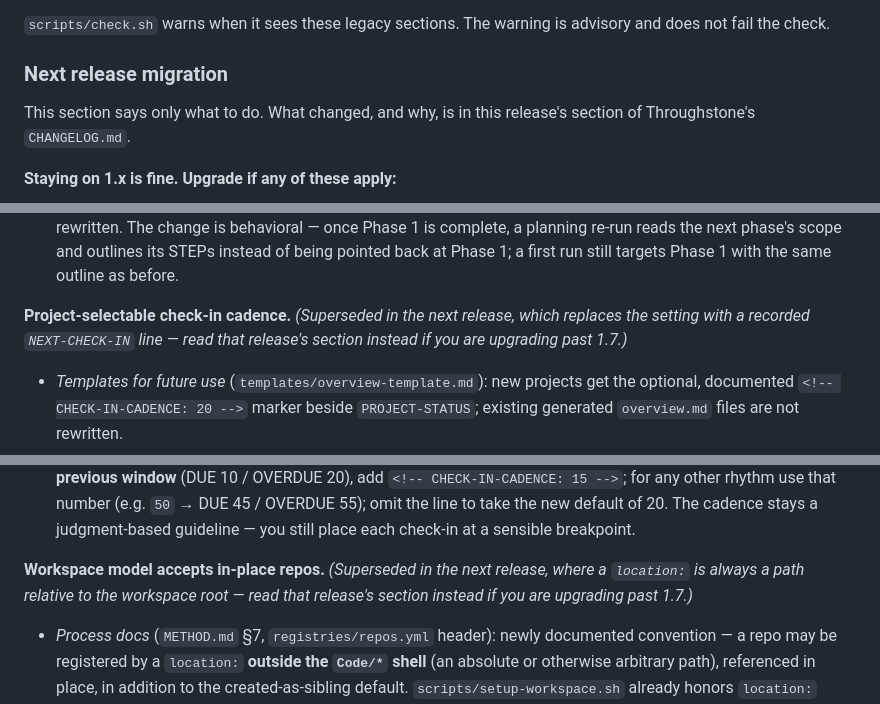
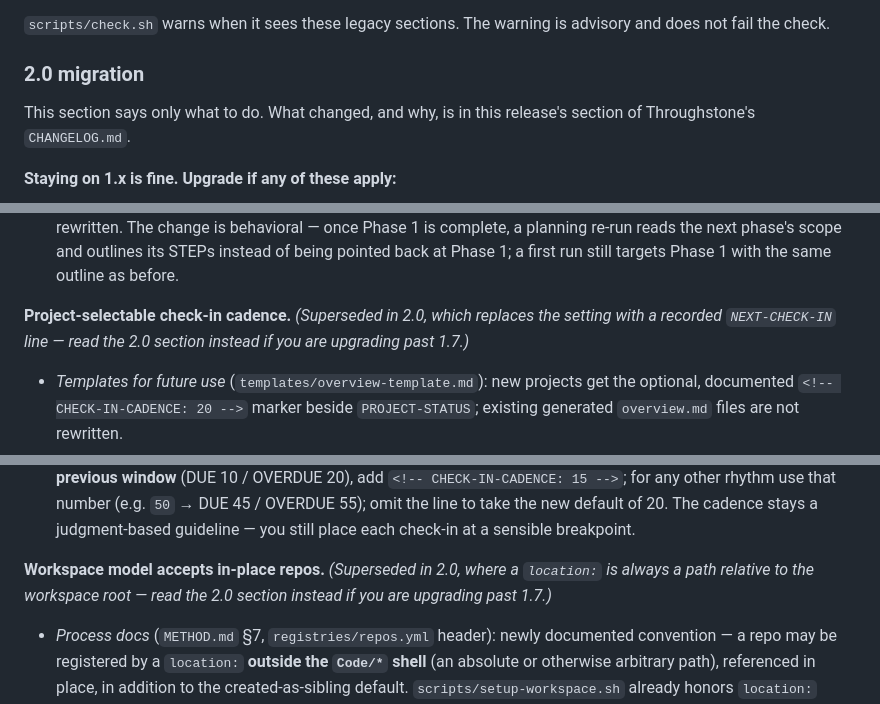
Before and after one commit to mherschberg/Throughstone, a Markdown page: Code/{{PROJECT}}-docs/UPDATING-THROUGHSTONE.md, 3 parts joined by grey strips. GitHub-like rendering.

```diff
--- a/Code/{{PROJECT}}-docs/UPDATING-THROUGHSTONE.md
+++ b/Code/{{PROJECT}}-docs/UPDATING-THROUGHSTONE.md
@@ -70,7 +70,7 @@ During an update, treat those old `overview.md` sections as legacy project-state
 `scripts/check.sh` warns when it sees these legacy sections. The warning is advisory and does
 not fail the check.
 
-### Next release migration
+### 2.0 migration
 
 This section says only what to do. What changed, and why, is in this release's section of
 Throughstone's `CHANGELOG.md`.
@@ -708,8 +708,8 @@ instead if you are upgrading past 1.7.)*
   next phase's scope and outlines its STEPs instead of being pointed back at Phase 1; a first run still
   targets Phase 1 with the same outline as before.
 
-**Project-selectable check-in cadence.** *(Superseded in the next release, which replaces the
-setting with a recorded `NEXT-CHECK-IN` line — read that release's section instead if you are
+**Project-selectable check-in cadence.** *(Superseded in 2.0, which replaces the
+setting with a recorded `NEXT-CHECK-IN` line — read the 2.0 section instead if you are
 upgrading past 1.7.)*
 
 - *Templates for future use* (`templates/overview-template.md`): new projects get the optional,
@@ -730,8 +730,8 @@ upgrading past 1.7.)*
   default of 20. The cadence stays a judgment-based guideline — you still place each check-in at a
   sensible breakpoint.
 
-**Workspace model accepts in-place repos.** *(Superseded in the next release, where a `location:`
-is always a path relative to the workspace root — read that release's section instead if you are
+**Workspace model accepts in-place repos.** *(Superseded in 2.0, where a `location:`
+is always a path relative to the workspace root — read the 2.0 section instead if you are
 upgrading past 1.7.)*
 
 - *Process docs* (`METHOD.md` §7, `registries/repos.yml` header): newly documented convention — a repo
```
Also changed, not shown: other parts of Code/{{PROJECT}}-docs/UPDATING-THROUGHSTONE.md (+10 -10 lines).
